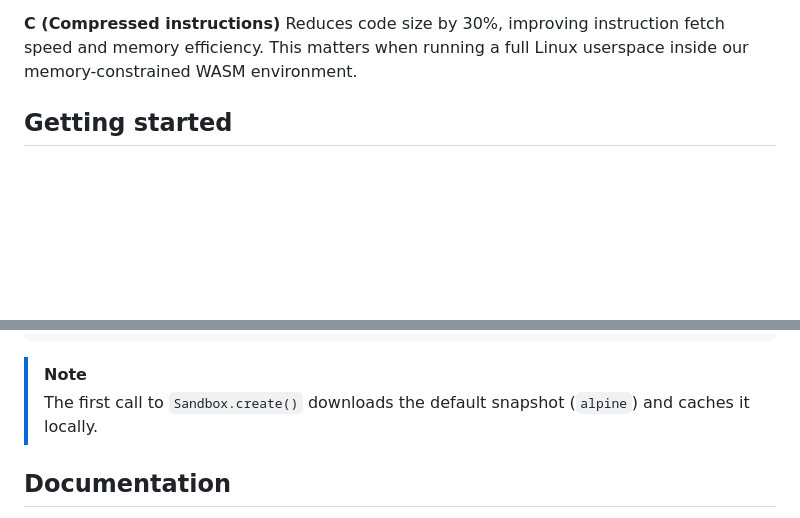
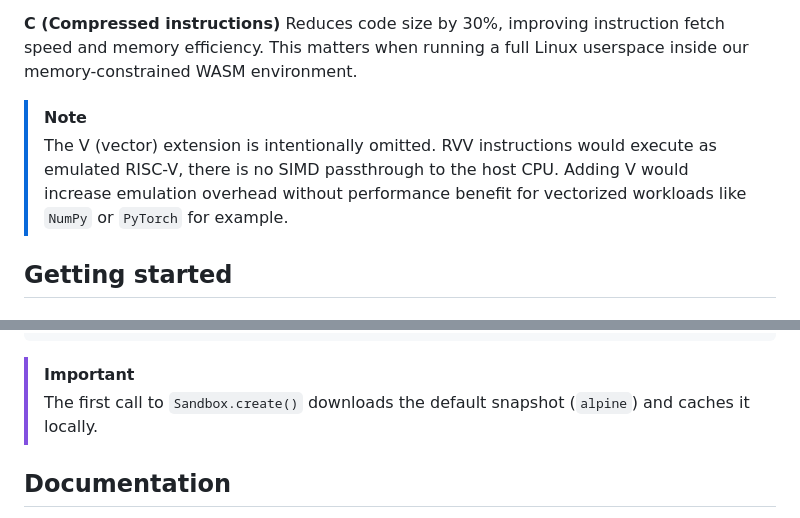
Before and after one commit to capsulerun/vpod, a Markdown page: README.md, 2 parts joined by grey strips. Rendered like a GitHub page; blank space fills up the shorter version.

Commit message:
clarify V extension omission and upgrade note severity in README

````diff
--- a/README.md
+++ b/README.md
@@ -40,6 +40,9 @@ The WASM component communicates with the host through WASI 0.2, providing contro
 
 **C (Compressed instructions)**
 Reduces code size by 30%, improving instruction fetch speed and memory efficiency. This matters when running a full Linux userspace inside our memory-constrained WASM environment.
+
+> [!NOTE]
+> The V (vector) extension is intentionally omitted. RVV instructions would execute as emulated RISC-V, there is no SIMD passthrough to the host CPU. Adding V would increase emulation overhead without performance benefit for vectorized workloads like `NumPy` or `PyTorch` for example.
 
 ## Getting started
 
@@ -85,7 +88,7 @@ with Sandbox.create() as sandbox:
     print(result.text)  # 6
 ```
 
-> [!NOTE]
+> [!IMPORTANT]
 > The first call to `Sandbox.create()` downloads the default snapshot (`alpine`) and caches it locally.
 
 ## Documentation
````
